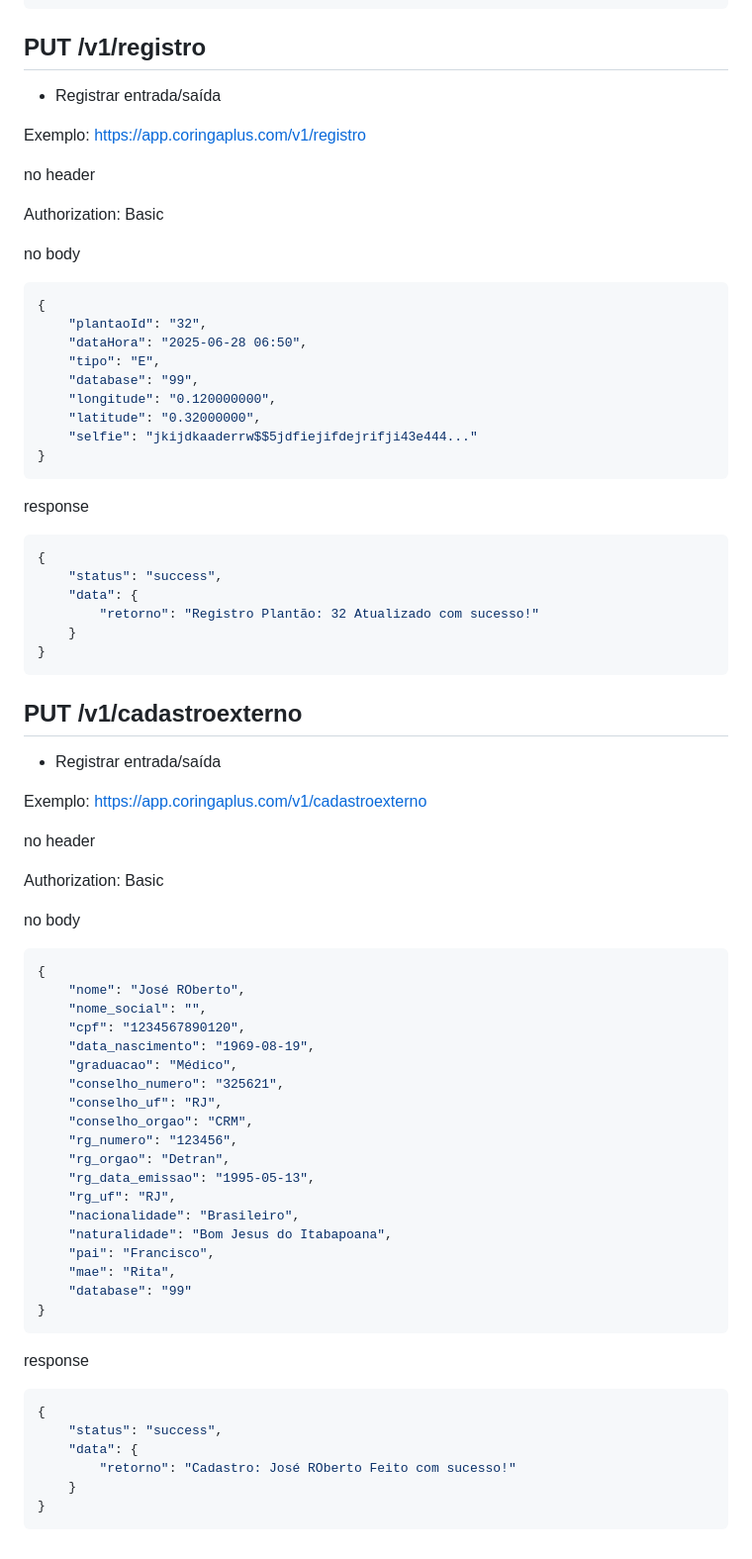
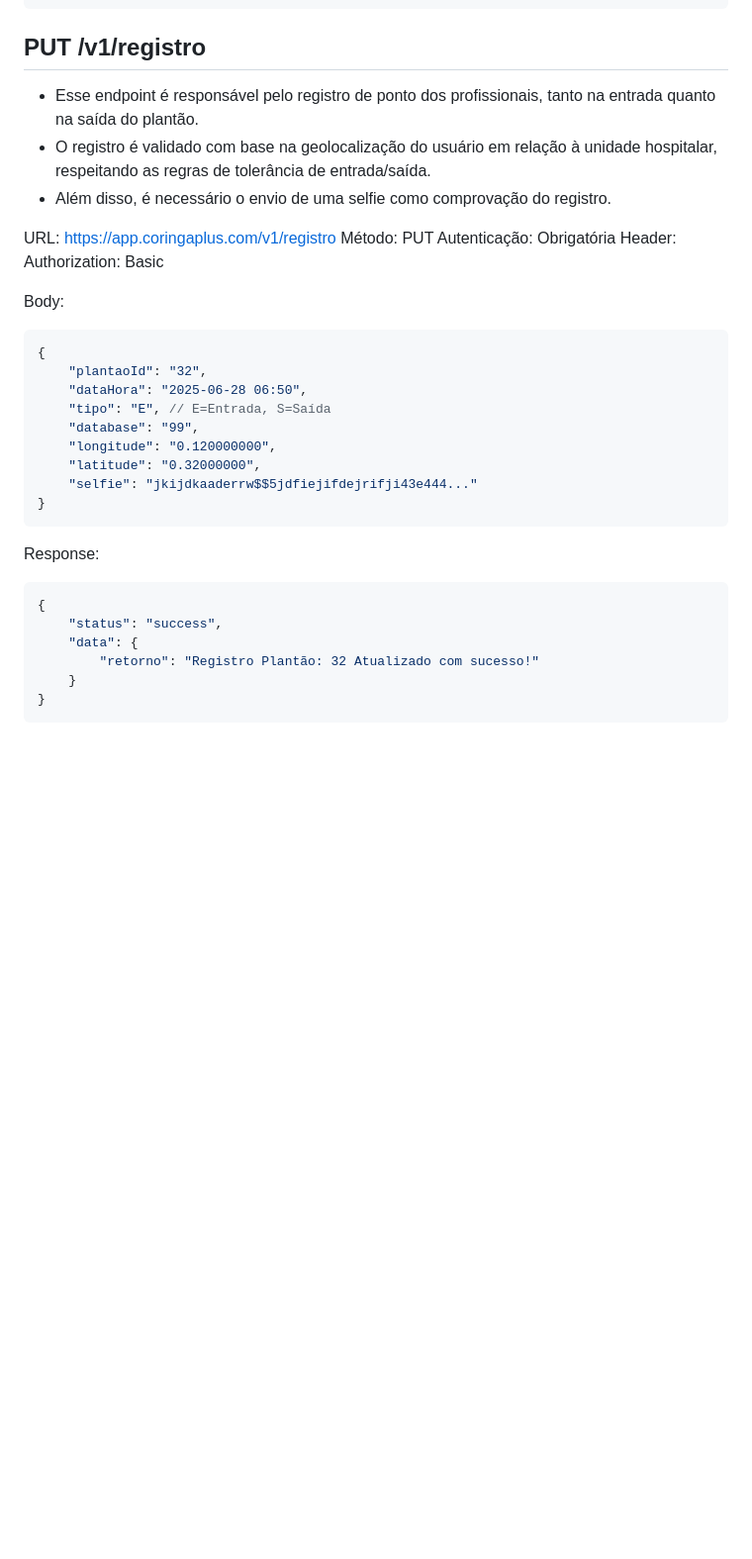
Before and after one commit to hevertonpablo/coringa_plus, a Markdown page: docs/endpoints.md, the part around the change printed below. Shown: that part at 99% size. GitHub-like rendering; blank space fills up the shorter version.

````diff
--- a/docs/endpoints.md
+++ b/docs/endpoints.md
@@ -157,21 +171,23 @@ Authorization: Basic <token>
 
 
 ## PUT /v1/registro
-- Registrar entrada/saída
+- Esse endpoint é responsável pelo registro de ponto dos profissionais, tanto na entrada quanto na saída do plantão.
+- O registro é validado com base na geolocalização do usuário em relação à unidade hospitalar, respeitando as regras de tolerância de entrada/saída.
+- Além disso, é necessário o envio de uma selfie como comprovação do registro.
 
-Exemplo: https://app.coringaplus.com/v1/registro
+URL: https://app.coringaplus.com/v1/registro
+Método: PUT
+Autenticação: Obrigatória
+Header:
+    Authorization: Basic <token>
 
-no header
-
-Authorization: Basic <token>
-
-no body
+Body:
 
 ```json
 {
     "plantaoId": "32",
     "dataHora": "2025-06-28 06:50",
-    "tipo": "E",
+    "tipo": "E", // E=Entrada, S=Saída
     "database": "99",
     "longitude": "0.120000000",
     "latitude": "0.32000000",
@@ -179,7 +195,7 @@ no body
 }
 ```
 
-response
+Response:
 
 ```json
 {
@@ -189,48 +205,3 @@ response
     }
 }
 ```
-
-
-## PUT /v1/cadastroexterno
-- Registrar entrada/saída
-
-Exemplo: https://app.coringaplus.com/v1/cadastroexterno
-
-no header
-
-Authorization: Basic <token>
-
-no body
-
-```json
-{
-    "nome": "José ROberto",
-    "nome_social": "",
-    "cpf": "1234567890120",
-    "data_nascimento": "1969-08-19",
-    "graduacao": "Médico",
-    "conselho_numero": "325621",
-    "conselho_uf": "RJ",
-    "conselho_orgao": "CRM",
-    "rg_numero": "123456",
-    "rg_orgao": "Detran",
-    "rg_data_emissao": "1995-05-13",
-    "rg_uf": "RJ",
-    "nacionalidade": "Brasileiro",
-    "naturalidade": "Bom Jesus do Itabapoana",
-    "pai": "Francisco",
-    "mae": "Rita",
-    "database": "99"
-}
-```
-
-response
-
-```json
-{
-    "status": "success",
-    "data": {
-        "retorno": "Cadastro: José ROberto Feito com sucesso!"
-    }
-}
-```
````
Also changed, not shown: other parts of docs/endpoints.md (+38 -24 lines).
